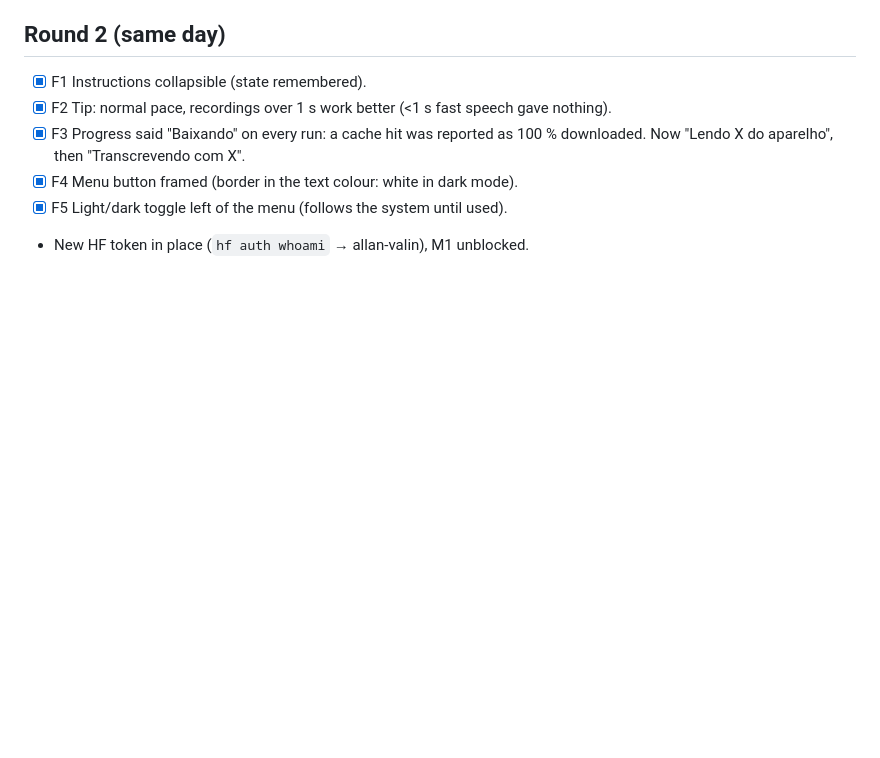
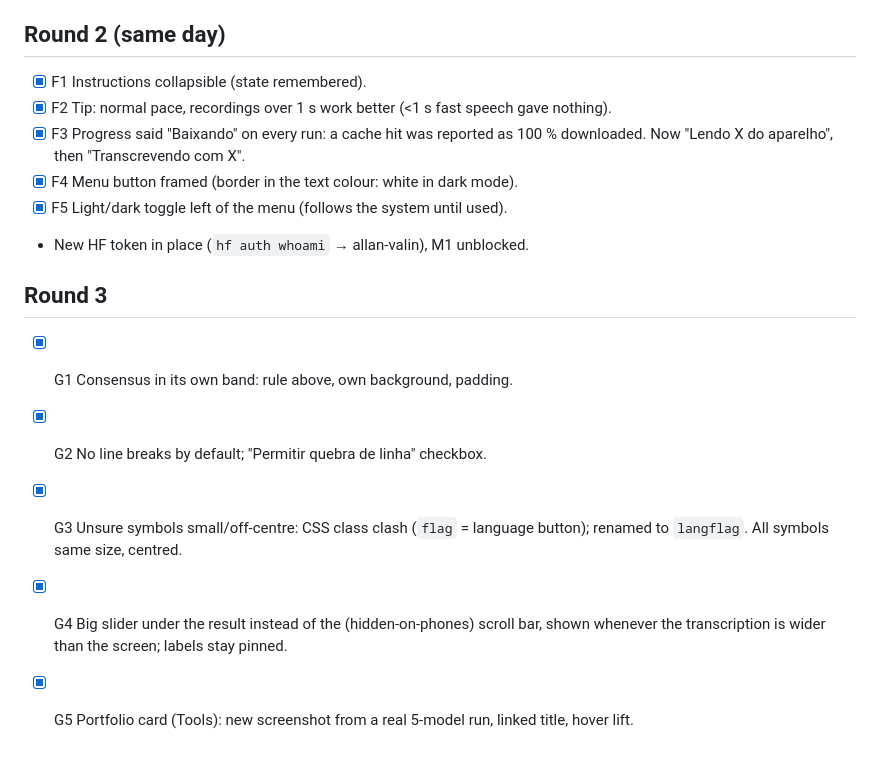
Before and after one commit to allan-valin/speech-to-ipa, a Markdown page: docs/FEEDBACK-2026-10-20.md, the part around the change. GitHub-like rendering; blank space fills up the shorter version.

Commit message:
Docs: feedback round 3
Co-Authored-By: Claude Opus 5.5 <noreply@anthropic.com>

```diff
--- a/docs/FEEDBACK-2026-10-20.md
+++ b/docs/FEEDBACK-2026-10-20.md
@@ -78,3 +78,13 @@ on the live page.
 - [x] F4 Menu button framed (border in the text colour: white in dark mode).
 - [x] F5 Light/dark toggle left of the menu (follows the system until used).
 - New HF token in place (`hf auth whoami` → allan-valin), M1 unblocked.
+
+## Round 3
+- [x] G1 Consensus in its own band: rule above, own background, padding.
+- [x] G2 No line breaks by default; "Permitir quebra de linha" checkbox.
+- [x] G3 Unsure symbols small/off-centre: CSS class clash (`flag` = language button);
+      renamed to `langflag`. All symbols same size, centred.
+- [x] G4 Big slider under the result instead of the (hidden-on-phones) scroll bar,
+      shown whenever the transcription is wider than the screen; labels stay pinned.
+- [x] G5 Portfolio card (Tools): new screenshot from a real 5-model run, linked title,
+      hover lift.
```
